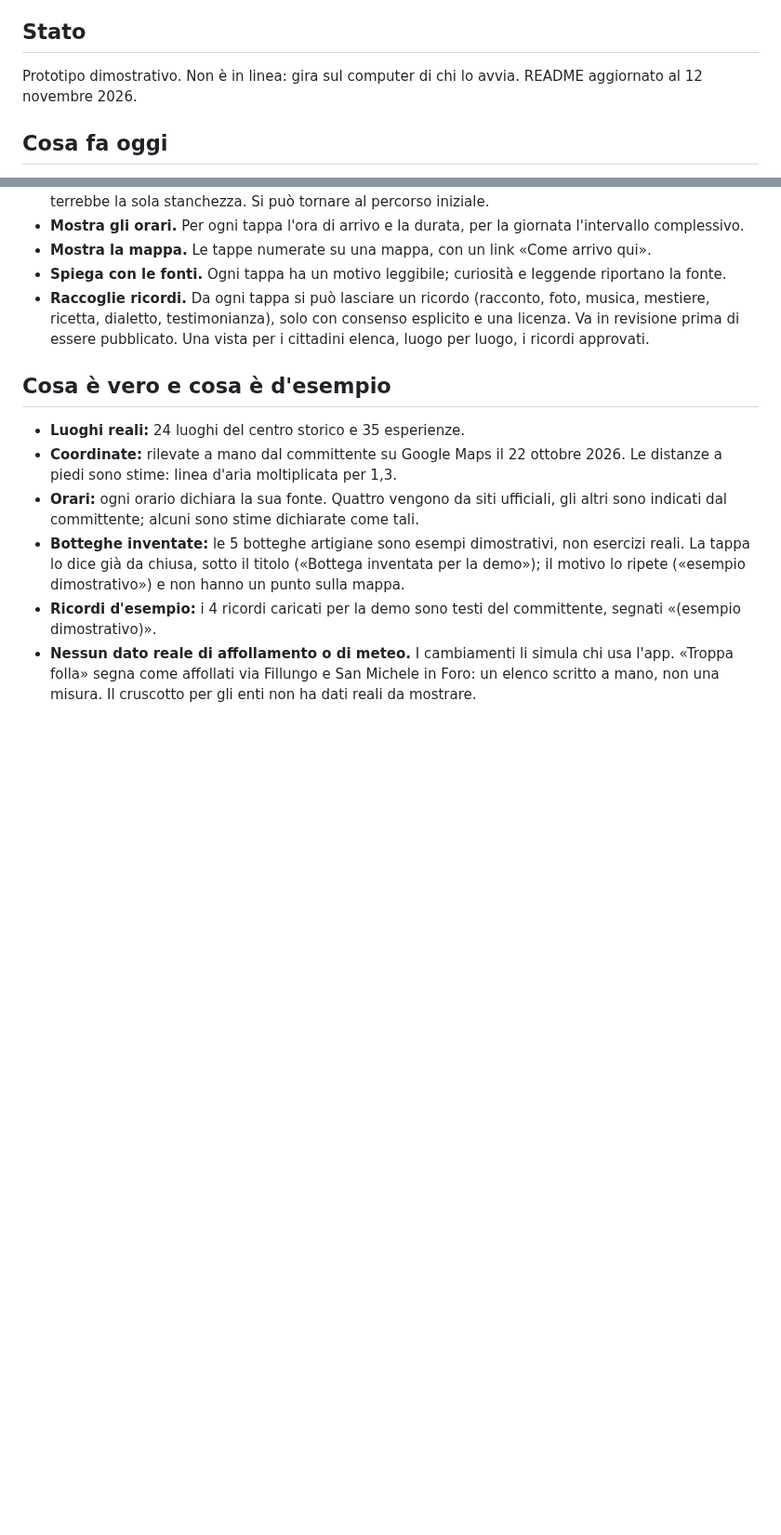
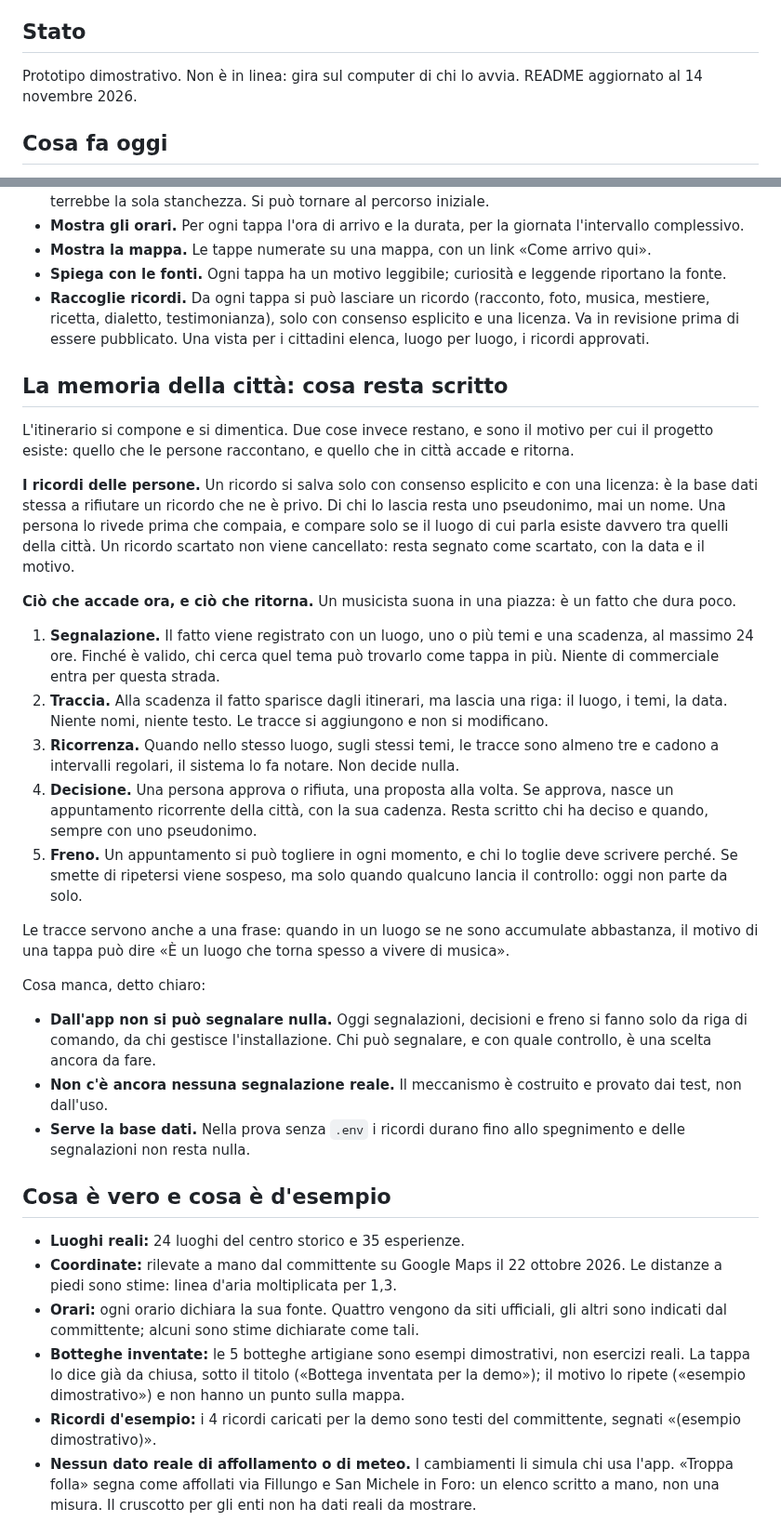
Before and after one commit to ssurli/lucca-soul-engine, a Markdown page: README.md, 2 parts joined by grey strips. Shown at 93% size. Rendered like a GitHub page; blank space fills up the shorter version.

```diff
--- a/README.md
+++ b/README.md
@@ -8,7 +8,7 @@ d'organo». Accanto, una leggenda sulla facciata e la sua fonte.
 ## Stato
 
 Prototipo dimostrativo. Non è in linea: gira sul computer di chi lo avvia.
-README aggiornato al 12 novembre 2026.
+README aggiornato al 14 novembre 2026.
 
 ## Cosa fa oggi
 
@@ -28,6 +28,47 @@ README aggiornato al 12 novembre 2026.
 - **Raccoglie ricordi.** Da ogni tappa si può lasciare un ricordo (racconto, foto, musica, mestiere,
   ricetta, dialetto, testimonianza), solo con consenso esplicito e una licenza. Va in revisione
   prima di essere pubblicato. Una vista per i cittadini elenca, luogo per luogo, i ricordi approvati.
+
+## La memoria della città: cosa resta scritto
+
+L'itinerario si compone e si dimentica. Due cose invece restano, e sono il motivo per cui il
+progetto esiste: quello che le persone raccontano, e quello che in città accade e ritorna.
+
+**I ricordi delle persone.** Un ricordo si salva solo con consenso esplicito e con una licenza: è
+la base dati stessa a rifiutare un ricordo che ne è privo. Di chi lo lascia resta uno
+pseudonimo, mai un nome. Una persona lo rivede prima che compaia, e compare solo se il luogo di
+cui parla esiste davvero tra quelli della città. Un ricordo scartato non viene cancellato: resta
+segnato come scartato, con la data e il motivo.
+
+**Ciò che accade ora, e ciò che ritorna.** Un musicista suona in una piazza: è un fatto che dura
+poco.
+
+1. **Segnalazione.** Il fatto viene registrato con un luogo, uno o più temi e una scadenza, al
+   massimo 24 ore. Finché è valido, chi cerca quel tema può trovarlo come tappa in più. Niente di
+   commerciale entra per questa strada.
+2. **Traccia.** Alla scadenza il fatto sparisce dagli itinerari, ma lascia una riga: il luogo, i
+   temi, la data. Niente nomi, niente testo. Le tracce si aggiungono e non si modificano.
+3. **Ricorrenza.** Quando nello stesso luogo, sugli stessi temi, le tracce sono almeno tre e
+   cadono a intervalli regolari, il sistema lo fa notare. Non decide nulla.
+4. **Decisione.** Una persona approva o rifiuta, una proposta alla volta. Se approva, nasce un
+   appuntamento ricorrente della città, con la sua cadenza. Resta scritto chi ha deciso e quando,
+   sempre con uno pseudonimo.
+5. **Freno.** Un appuntamento si può togliere in ogni momento, e chi lo toglie deve scrivere perché.
+   Se smette di ripetersi viene sospeso, ma solo quando qualcuno lancia il controllo: oggi non
+   parte da solo.
+
+Le tracce servono anche a una frase: quando in un luogo se ne sono accumulate abbastanza, il
+motivo di una tappa può dire «È un luogo che torna spesso a vivere di musica».
+
+Cosa manca, detto chiaro:
+
+- **Dall'app non si può segnalare nulla.** Oggi segnalazioni, decisioni e freno si fanno solo da
+  riga di comando, da chi gestisce l'installazione. Chi può segnalare, e con quale controllo, è
+  una scelta ancora da fare.
+- **Non c'è ancora nessuna segnalazione reale.** Il meccanismo è costruito e provato dai test, non
+  dall'uso.
+- **Serve la base dati.** Nella prova senza `.env` i ricordi durano fino allo spegnimento e delle
+  segnalazioni non resta nulla.
 
 ## Cosa è vero e cosa è d'esempio
 
```
Also changed, not shown: other parts of README.md (+49 -1 lines).
